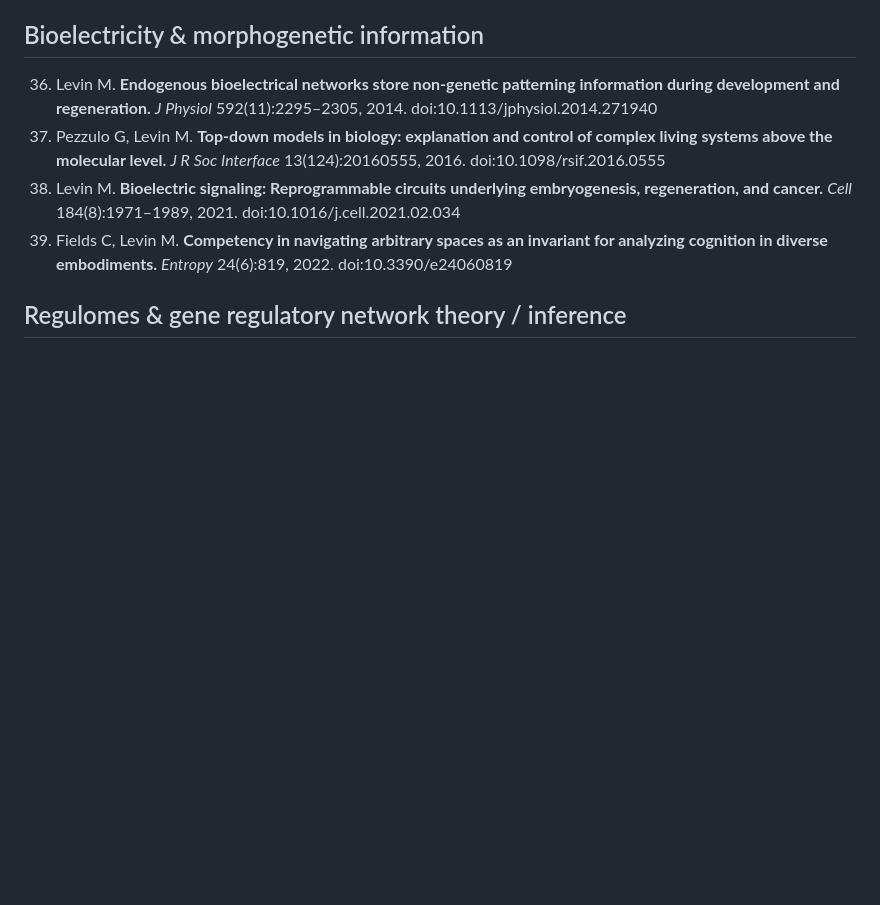
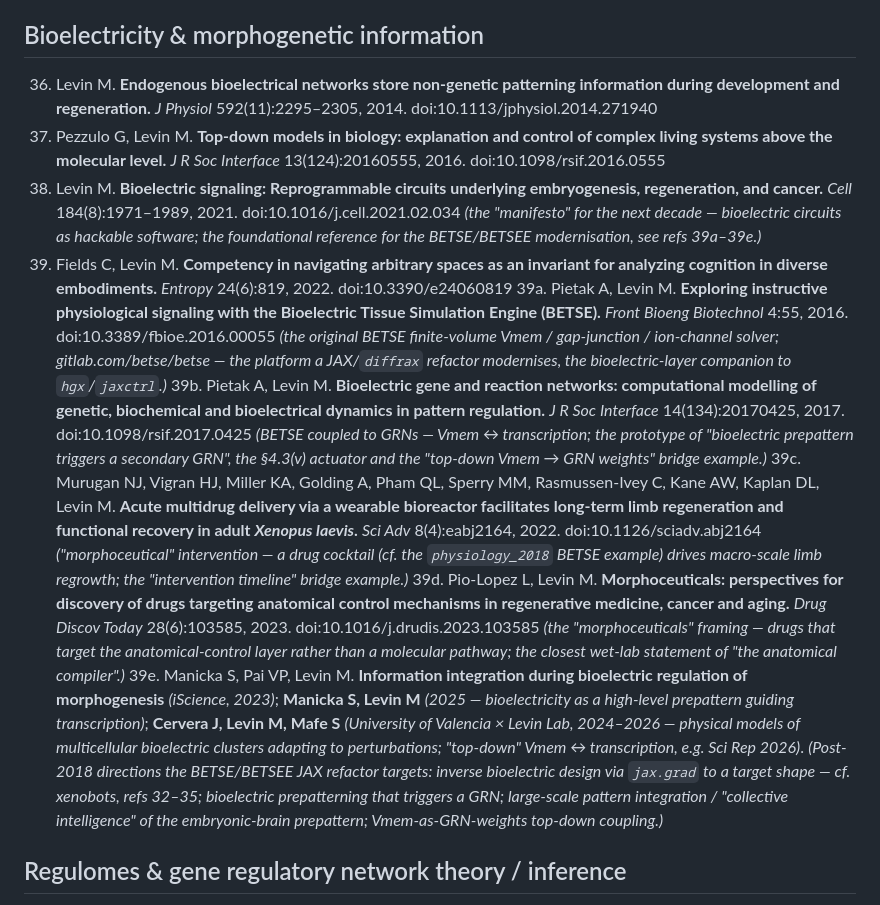
Before and after one commit to m9h/anatomical-compiler, a Markdown page: REFERENCES.md, the part around the change. GitHub-like rendering; blank space fills up the shorter version.

```diff
--- a/REFERENCES.md
+++ b/REFERENCES.md
@@ -63,8 +63,13 @@ Master (human-readable) bibliography for the **anatomical-compiler** project —
 
 36. Levin M. **Endogenous bioelectrical networks store non-genetic patterning information during development and regeneration.** *J Physiol* 592(11):2295–2305, 2014. doi:10.1113/jphysiol.2014.271940
 37. Pezzulo G, Levin M. **Top-down models in biology: explanation and control of complex living systems above the molecular level.** *J R Soc Interface* 13(124):20160555, 2016. doi:10.1098/rsif.2016.0555
-38. Levin M. **Bioelectric signaling: Reprogrammable circuits underlying embryogenesis, regeneration, and cancer.** *Cell* 184(8):1971–1989, 2021. doi:10.1016/j.cell.2021.02.034
+38. Levin M. **Bioelectric signaling: Reprogrammable circuits underlying embryogenesis, regeneration, and cancer.** *Cell* 184(8):1971–1989, 2021. doi:10.1016/j.cell.2021.02.034 *(the "manifesto" for the next decade — bioelectric circuits as hackable software; the foundational reference for the BETSE/BETSEE modernisation, see refs 39a–39e.)*
 39. Fields C, Levin M. **Competency in navigating arbitrary spaces as an invariant for analyzing cognition in diverse embodiments.** *Entropy* 24(6):819, 2022. doi:10.3390/e24060819
+39a. Pietak A, Levin M. **Exploring instructive physiological signaling with the Bioelectric Tissue Simulation Engine (BETSE).** *Front Bioeng Biotechnol* 4:55, 2016. doi:10.3389/fbioe.2016.00055 *(the original BETSE finite-volume Vmem / gap-junction / ion-channel solver; gitlab.com/betse/betse — the platform a JAX/`diffrax` refactor modernises, the bioelectric-layer companion to `hgx`/`jaxctrl`.)*
+39b. Pietak A, Levin M. **Bioelectric gene and reaction networks: computational modelling of genetic, biochemical and bioelectrical dynamics in pattern regulation.** *J R Soc Interface* 14(134):20170425, 2017. doi:10.1098/rsif.2017.0425 *(BETSE coupled to GRNs — Vmem ↔ transcription; the prototype of "bioelectric prepattern triggers a secondary GRN", the §4.3(v) actuator and the "top-down Vmem → GRN weights" bridge example.)*
+39c. Murugan NJ, Vigran HJ, Miller KA, Golding A, Pham QL, Sperry MM, Rasmussen-Ivey C, Kane AW, Kaplan DL, Levin M. **Acute multidrug delivery via a wearable bioreactor facilitates long-term limb regeneration and functional recovery in adult *Xenopus laevis*.** *Sci Adv* 8(4):eabj2164, 2022. doi:10.1126/sciadv.abj2164 *("morphoceutical" intervention — a drug cocktail (cf. the `physiology_2018` BETSE example) drives macro-scale limb regrowth; the "intervention timeline" bridge example.)*
+39d. Pio-Lopez L, Levin M. **Morphoceuticals: perspectives for discovery of drugs targeting anatomical control mechanisms in regenerative medicine, cancer and aging.** *Drug Discov Today* 28(6):103585, 2023. doi:10.1016/j.drudis.2023.103585 *(the "morphoceuticals" framing — drugs that target the *anatomical-control* layer rather than a molecular pathway; the closest wet-lab statement of "the anatomical compiler".)*
+39e. Manicka S, Pai VP, Levin M. **Information integration during bioelectric regulation of morphogenesis** *(iScience, 2023)*; **Manicka S, Levin M** *(2025 — bioelectricity as a high-level prepattern guiding transcription)*; **Cervera J, Levin M, Mafe S** *(University of Valencia × Levin Lab, 2024–2026 — physical models of multicellular bioelectric clusters adapting to perturbations; "top-down" Vmem ↔ transcription, e.g. *Sci Rep* 2026)*. *(Post-2018 directions the BETSE/BETSEE JAX refactor targets: inverse bioelectric design via `jax.grad` to a target shape — cf. xenobots, refs 32–35; bioelectric prepatterning that triggers a GRN; large-scale pattern integration / "collective intelligence" of the embryonic-brain prepattern; Vmem-as-GRN-weights top-down coupling.)*
 
 ## Regulomes & gene regulatory network theory / inference
 
```
Also changed, not shown: ROADMAP.md (+1 -0 lines), notebooks/README.md (+24 -7 lines).
